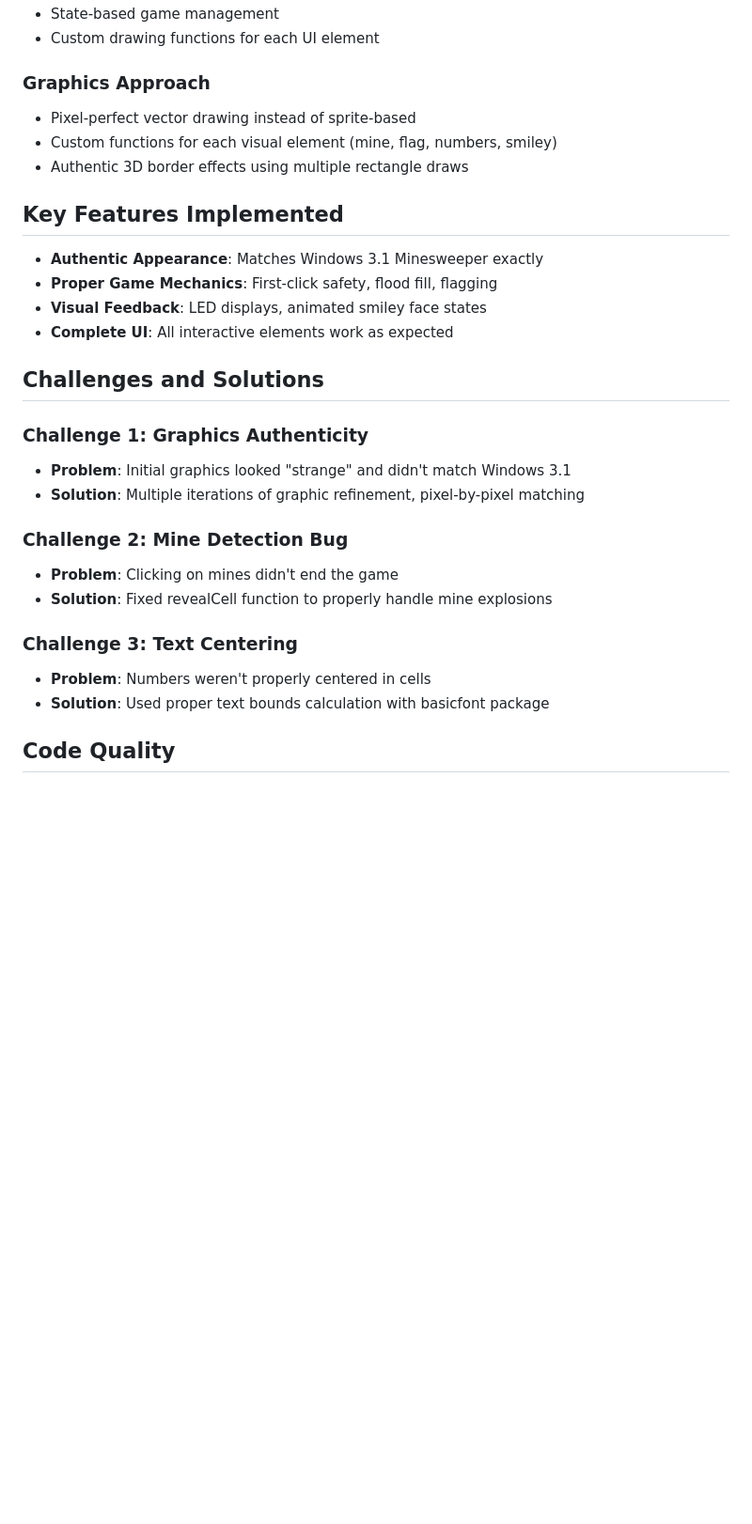
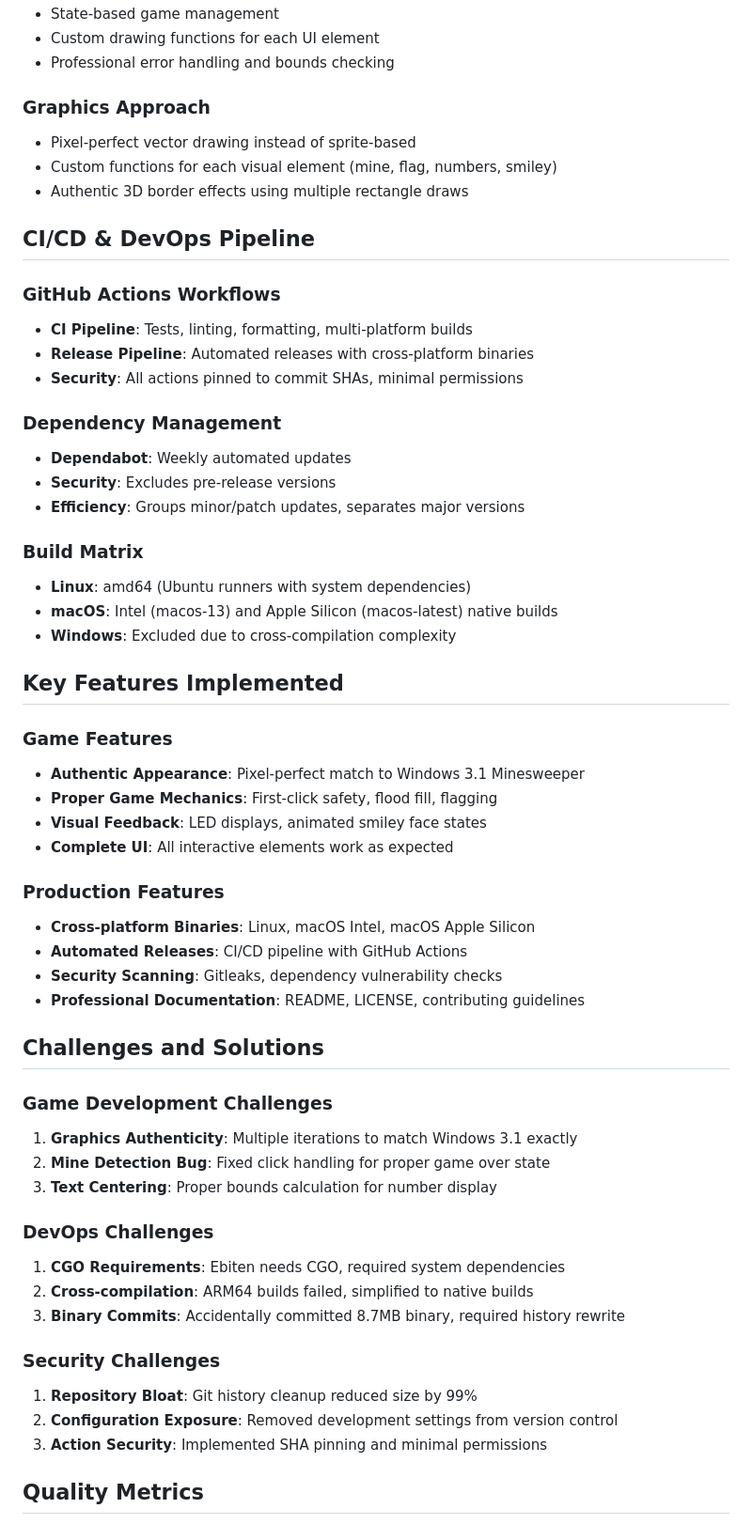
Before and after one commit to slopsauce/go-minesweeper, a Markdown page: CLAUDE.md, the part around one of its changes. Shown at 94% size. GitHub-like rendering; blank space fills up the shorter version.

```diff
--- a/CLAUDE.md
+++ b/CLAUDE.md
@@ -66,31 +127,59 @@ This project was developed using Claude Code, an AI assistant for software devel
 - State-based game management
 - Custom drawing functions for each UI element
+- Professional error handling and bounds checking
 
 ### Graphics Approach
 - Pixel-perfect vector drawing instead of sprite-based
 - Custom functions for each visual element (mine, flag, numbers, smiley)
 - Authentic 3D border effects using multiple rectangle draws
 
+## CI/CD & DevOps Pipeline
+
+### GitHub Actions Workflows
+- **CI Pipeline**: Tests, linting, formatting, multi-platform builds
+- **Release Pipeline**: Automated releases with cross-platform binaries
+- **Security**: All actions pinned to commit SHAs, minimal permissions
+
+### Dependency Management
+- **Dependabot**: Weekly automated updates
+- **Security**: Excludes pre-release versions
+- **Efficiency**: Groups minor/patch updates, separates major versions
+
+### Build Matrix
+- **Linux**: amd64 (Ubuntu runners with system dependencies)
+- **macOS**: Intel (macos-13) and Apple Silicon (macos-latest) native builds
+- **Windows**: Excluded due to cross-compilation complexity
+
 ## Key Features Implemented
 
-- **Authentic Appearance**: Matches Windows 3.1 Minesweeper exactly
+### Game Features
+- **Authentic Appearance**: Pixel-perfect match to Windows 3.1 Minesweeper
 - **Proper Game Mechanics**: First-click safety, flood fill, flagging
 - **Visual Feedback**: LED displays, animated smiley face states
 - **Complete UI**: All interactive elements work as expected
 
+### Production Features
+- **Cross-platform Binaries**: Linux, macOS Intel, macOS Apple Silicon
+- **Automated Releases**: CI/CD pipeline with GitHub Actions
+- **Security Scanning**: Gitleaks, dependency vulnerability checks
+- **Professional Documentation**: README, LICENSE, contributing guidelines
+
 ## Challenges and Solutions
 
-### Challenge 1: Graphics Authenticity
-- **Problem**: Initial graphics looked "strange" and didn't match Windows 3.1
-- **Solution**: Multiple iterations of graphic refinement, pixel-by-pixel matching
+### Game Development Challenges
+1. **Graphics Authenticity**: Multiple iterations to match Windows 3.1 exactly
+2. **Mine Detection Bug**: Fixed click handling for proper game over state
+3. **Text Centering**: Proper bounds calculation for number display
 
-### Challenge 2: Mine Detection Bug
-- **Problem**: Clicking on mines didn't end the game
-- **Solution**: Fixed revealCell function to properly handle mine explosions
+### DevOps Challenges
+1. **CGO Requirements**: Ebiten needs CGO, required system dependencies
+2. **Cross-compilation**: ARM64 builds failed, simplified to native builds
+3. **Binary Commits**: Accidentally committed 8.7MB binary, required history rewrite
 
-### Challenge 3: Text Centering
-- **Problem**: Numbers weren't properly centered in cells
-- **Solution**: Used proper text bounds calculation with basicfont package
+### Security Challenges
+1. **Repository Bloat**: Git history cleanup reduced size by 99%
+2. **Configuration Exposure**: Removed development settings from version control
+3. **Action Security**: Implemented SHA pinning and minimal permissions
 
-## Code Quality
+## Quality Metrics
 
```
Also changed, not shown: other parts of CLAUDE.md (+117 -31 lines).
